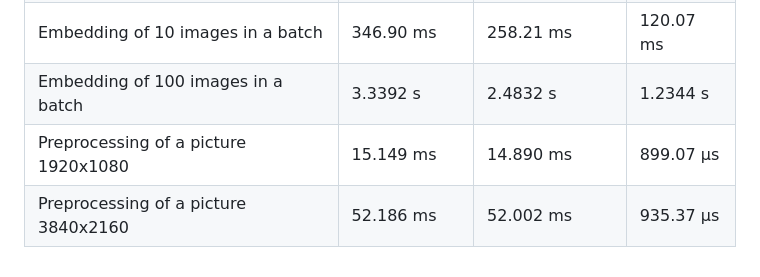
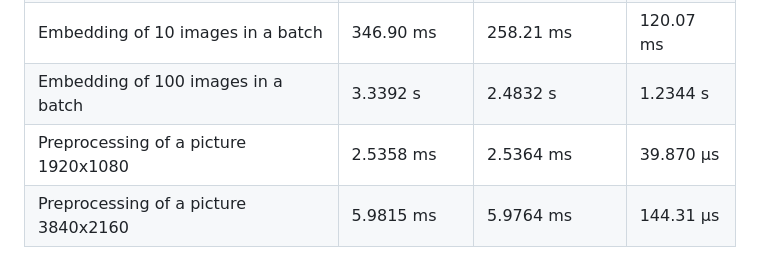
Before and after one commit to olFi95/image_search, a Markdown page: README.md, the part around the change. GitHub-like rendering.

Commit message:
update the preprocessing-times in documentation after switching to nearest as scaling strategy

```diff
--- a/README.md
+++ b/README.md
@@ -65,5 +65,5 @@ Setup: AMD Ryzen 7 5800X, 64GB RAM, AMD Radeon 7900 XTX, Manjaro Linux
 | Embedding of a single image          | 37.496 ms   | 31.678 ms     | 8.6860 ms |
 | Embedding of 10 images in a batch    | 346.90 ms   | 258.21 ms     | 120.07 ms |
 | Embedding of 100 images in a batch   | 3.3392 s    | 2.4832 s      | 1.2344 s  |
-| Preprocessing of a picture 1920x1080 | 15.149 ms   | 14.890 ms     | 899.07 µs |
-| Preprocessing of a picture 3840x2160 | 52.186 ms   | 52.002 ms     | 935.37 µs |
+| Preprocessing of a picture 1920x1080 | 2.5358 ms   | 2.5364 ms     | 39.870 µs |
+| Preprocessing of a picture 3840x2160 | 5.9815 ms   | 5.9764 ms     | 144.31 µs |
```
